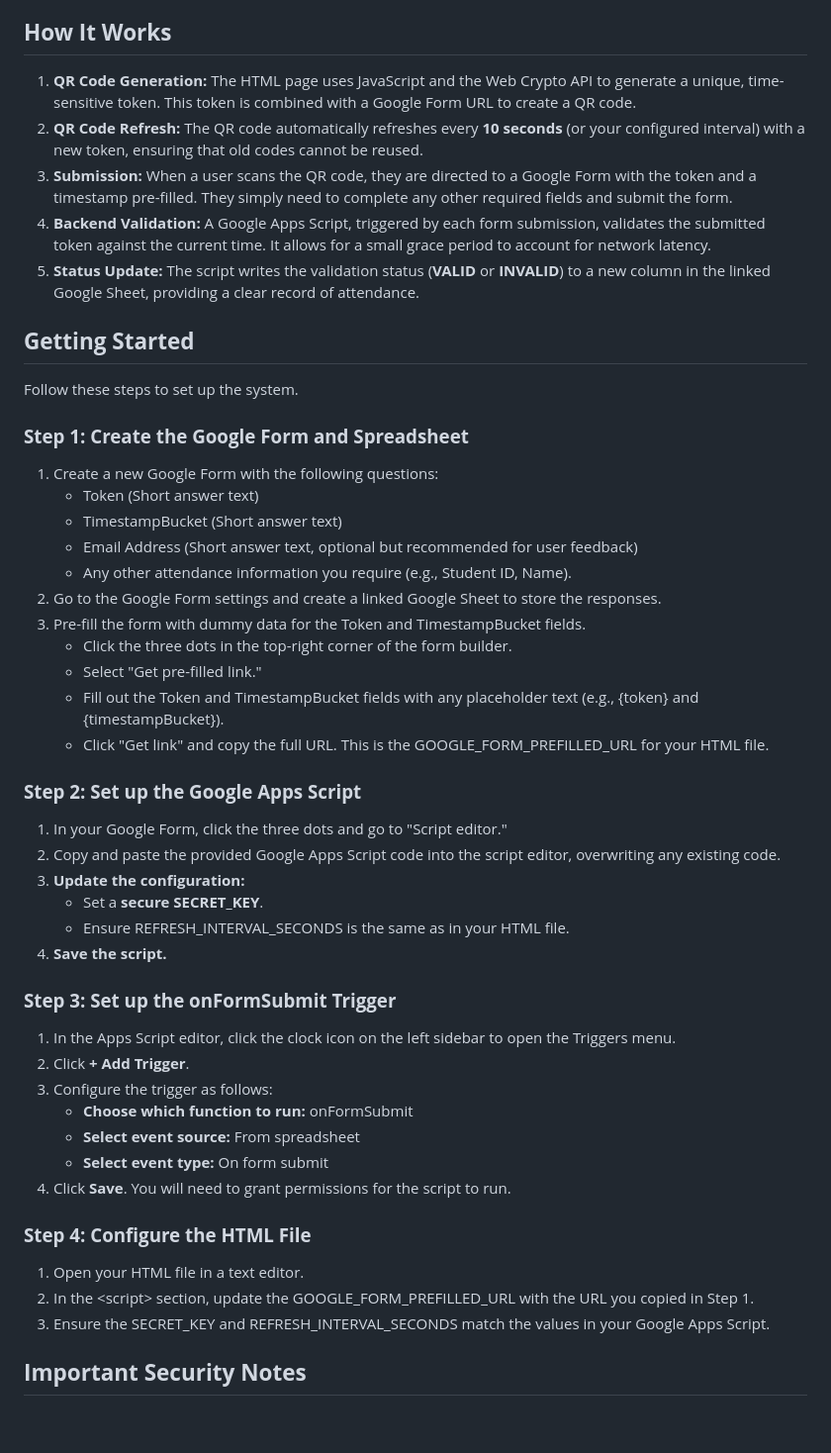
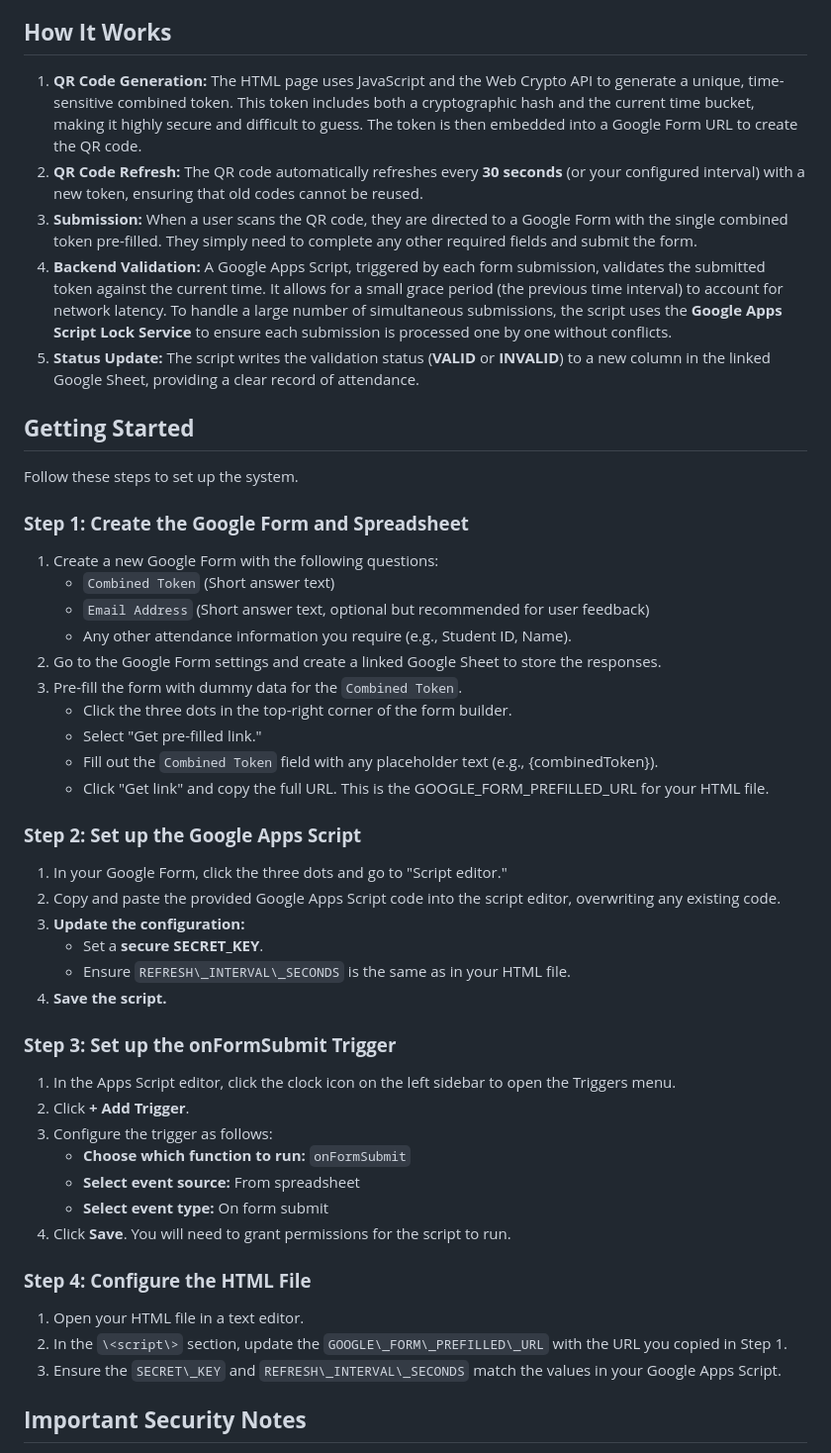
Before and after one commit to anikde/QR-Code-based-Attendance, a Markdown page: readme.md, the part around the change. Shown: that part at 99% size. GitHub-like rendering; blank space fills up the shorter version.

Commit message:
added new details

```diff
--- a/readme.md
+++ b/readme.md
@@ -4,10 +4,10 @@ This project is a web-based attendance system that uses a time-based, refreshing
 
 ## **How It Works**
 
-1. **QR Code Generation:** The HTML page uses JavaScript and the Web Crypto API to generate a unique, time-sensitive token. This token is combined with a Google Form URL to create a QR code.
-2. **QR Code Refresh:** The QR code automatically refreshes every **10 seconds** (or your configured interval) with a new token, ensuring that old codes cannot be reused.
-3. **Submission:** When a user scans the QR code, they are directed to a Google Form with the token and a timestamp pre-filled. They simply need to complete any other required fields and submit the form.
-4. **Backend Validation:** A Google Apps Script, triggered by each form submission, validates the submitted token against the current time. It allows for a small grace period to account for network latency.
+1. **QR Code Generation:** The HTML page uses JavaScript and the Web Crypto API to generate a unique, time-sensitive combined token. This token includes both a cryptographic hash and the current time bucket, making it highly secure and difficult to guess. The token is then embedded into a Google Form URL to create the QR code.
+2. **QR Code Refresh:** The QR code automatically refreshes every **30 seconds** (or your configured interval) with a new token, ensuring that old codes cannot be reused.
+3. **Submission:** When a user scans the QR code, they are directed to a Google Form with the single combined token pre-filled. They simply need to complete any other required fields and submit the form.
+4. **Backend Validation:** A Google Apps Script, triggered by each form submission, validates the submitted token against the current time. It allows for a small grace period (the previous time interval) to account for network latency. To handle a large number of simultaneous submissions, the script uses the **Google Apps Script Lock Service** to ensure each submission is processed one by one without conflicts.
 5. **Status Update:** The script writes the validation status (**VALID** or **INVALID**) to a new column in the linked Google Sheet, providing a clear record of attendance.
 
 ## **Getting Started**
@@ -17,15 +17,14 @@ Follow these steps to set up the system.
 ### **Step 1: Create the Google Form and Spreadsheet**
 
 1. Create a new Google Form with the following questions:
-   * Token (Short answer text)
-   * TimestampBucket (Short answer text)
-   * Email Address (Short answer text, optional but recommended for user feedback)
+   * `Combined Token` (Short answer text)
+   * `Email Address` (Short answer text, optional but recommended for user feedback)
    * Any other attendance information you require (e.g., Student ID, Name).
 2. Go to the Google Form settings and create a linked Google Sheet to store the responses.
-3. Pre-fill the form with dummy data for the Token and TimestampBucket fields.
+3. Pre-fill the form with dummy data for the `Combined Token`.
    * Click the three dots in the top-right corner of the form builder.
    * Select "Get pre-filled link."
-   * Fill out the Token and TimestampBucket fields with any placeholder text (e.g., {token} and {timestampBucket}).
+   * Fill out the `Combined Token` field with any placeholder text (e.g., {combinedToken}).
    * Click "Get link" and copy the full URL. This is the GOOGLE\_FORM\_PREFILLED\_URL for your HTML file.
 
 ### **Step 2: Set up the Google Apps Script**
@@ -34,7 +33,7 @@ Follow these steps to set up the system.
 2. Copy and paste the provided Google Apps Script code into the script editor, overwriting any existing code.
 3. **Update the configuration:**
    * Set a **secure SECRET\_KEY**.
-   * Ensure REFRESH\_INTERVAL\_SECONDS is the same as in your HTML file.
+   * Ensure `REFRESH\_INTERVAL\_SECONDS` is the same as in your HTML file.
 4. **Save the script.**
 
 ### **Step 3: Set up the onFormSubmit Trigger**
@@ -42,7 +41,7 @@ Follow these steps to set up the system.
 1. In the Apps Script editor, click the clock icon on the left sidebar to open the Triggers menu.
 2. Click **\+ Add Trigger**.
 3. Configure the trigger as follows:
-   * **Choose which function to run:** onFormSubmit
+   * **Choose which function to run:** `onFormSubmit`
    * **Select event source:** From spreadsheet
    * **Select event type:** On form submit
 4. Click **Save**. You will need to grant permissions for the script to run.
@@ -50,8 +49,8 @@ Follow these steps to set up the system.
 ### **Step 4: Configure the HTML File**
 
 1. Open your HTML file in a text editor.
-2. In the \<script\> section, update the GOOGLE\_FORM\_PREFILLED\_URL with the URL you copied in Step 1\.
-3. Ensure the SECRET\_KEY and REFRESH\_INTERVAL\_SECONDS match the values in your Google Apps Script.
+2. In the `\<script\>` section, update the `GOOGLE\_FORM\_PREFILLED\_URL` with the URL you copied in Step 1\.
+3. Ensure the `SECRET\_KEY` and `REFRESH\_INTERVAL\_SECONDS` match the values in your Google Apps Script.
 
 ## **Important Security Notes**
 
```
